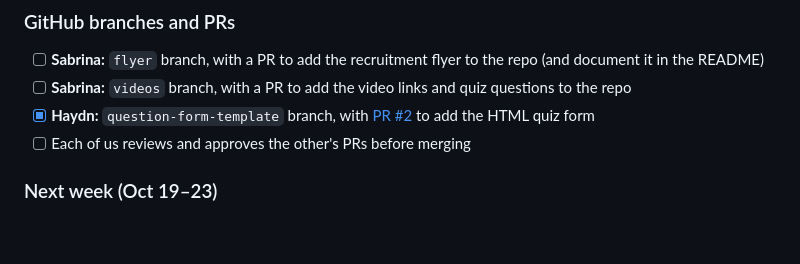
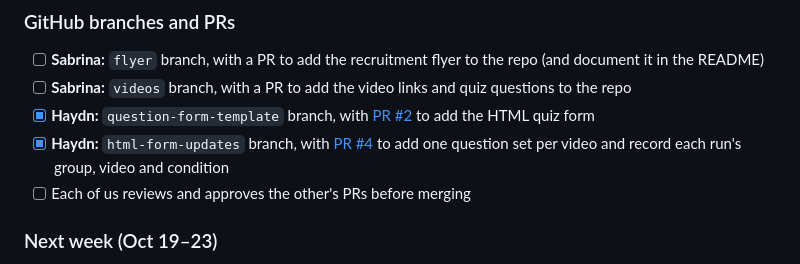
Before and after one commit to haydn-s/sourcing-data-project-2, a Markdown page: README.md, the part around the change. Rendered like a GitHub page; blank space fills up the shorter version.

Commit message:
Note the html-form-updates branch and PR in the to-do list
Co-Authored-By: Claude Opus 5 <noreply@anthropic.com>

```diff
--- a/README.md
+++ b/README.md
@@ -110,6 +110,7 @@ Project plan for the fidget toy study ([Idea 2](#idea-2-does-using-a-fidget-toy-
 - [ ] **Sabrina:** `flyer` branch, with a PR to add the recruitment flyer to the repo (and document it in the README)
 - [ ] **Sabrina:** `videos` branch, with a PR to add the video links and quiz questions to the repo
 - [x] **Haydn:** `question-form-template` branch, with [PR #2](https://github.com/haydn-s/sourcing-data-project-2/pull/2) to add the HTML quiz form
+- [x] **Haydn:** `html-form-updates` branch, with [PR #4](https://github.com/haydn-s/sourcing-data-project-2/pull/4) to add one question set per video and record each run's group, video and condition
 - [ ] Each of us reviews and approves the other's PRs before merging
 
 ### Next week (Oct 19–23)
```
